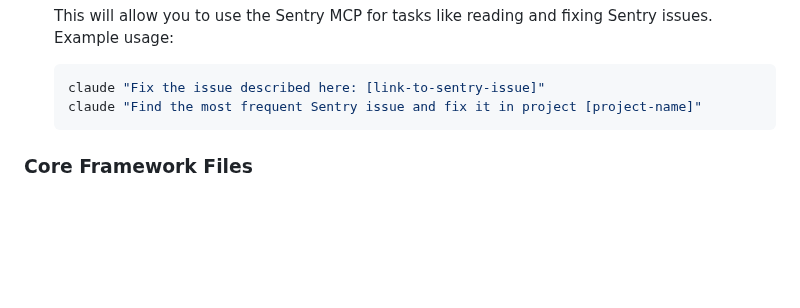
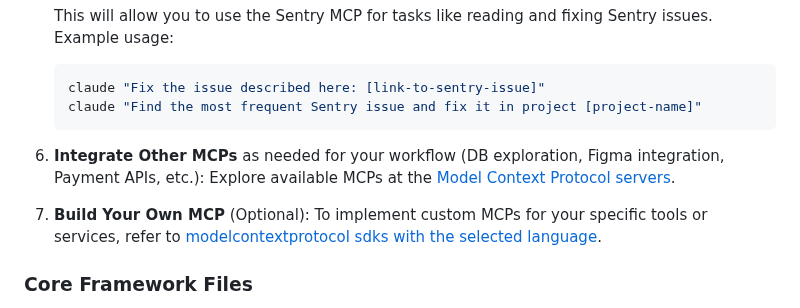
Before and after one commit to ByborgAI/prompt-collection, a Markdown page: README.md, the part around the change. GitHub-like rendering; blank space fills up the shorter version.

Commit message:
Update readme with MCP servers/creation links

````diff
--- a/README.md
+++ b/README.md
@@ -103,6 +103,10 @@ This repository provides a structured framework for AI-driven development using
    claude "Fix the issue described here: [link-to-sentry-issue]"
    claude "Find the most frequent Sentry issue and fix it in project [project-name]"
    ```
+
+6. **Integrate Other MCPs** as needed for your workflow (DB exploration, Figma integration, Payment APIs, etc.): Explore available MCPs at the [Model Context Protocol servers](https://github.com/modelcontextprotocol/servers).
+
+7. **Build Your Own MCP** (Optional): To implement custom MCPs for your specific tools or services, refer to [modelcontextprotocol sdks with the selected language](https://modelcontextprotocol.io/docs/sdk#available-sdks).
 
 ### Core Framework Files
 
````
